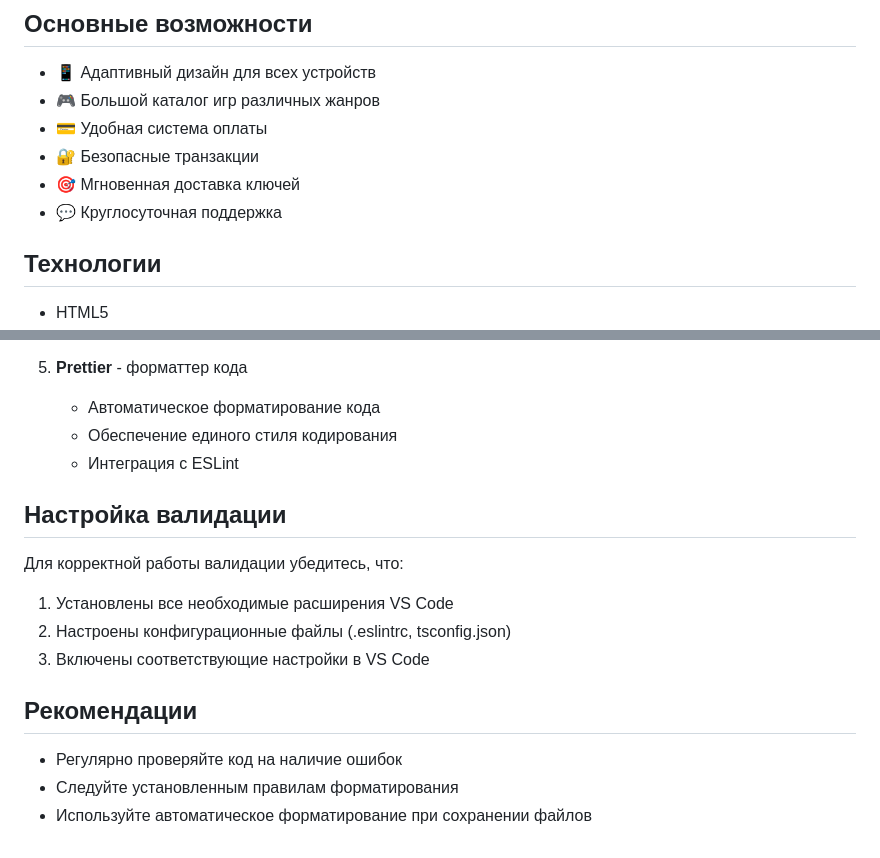
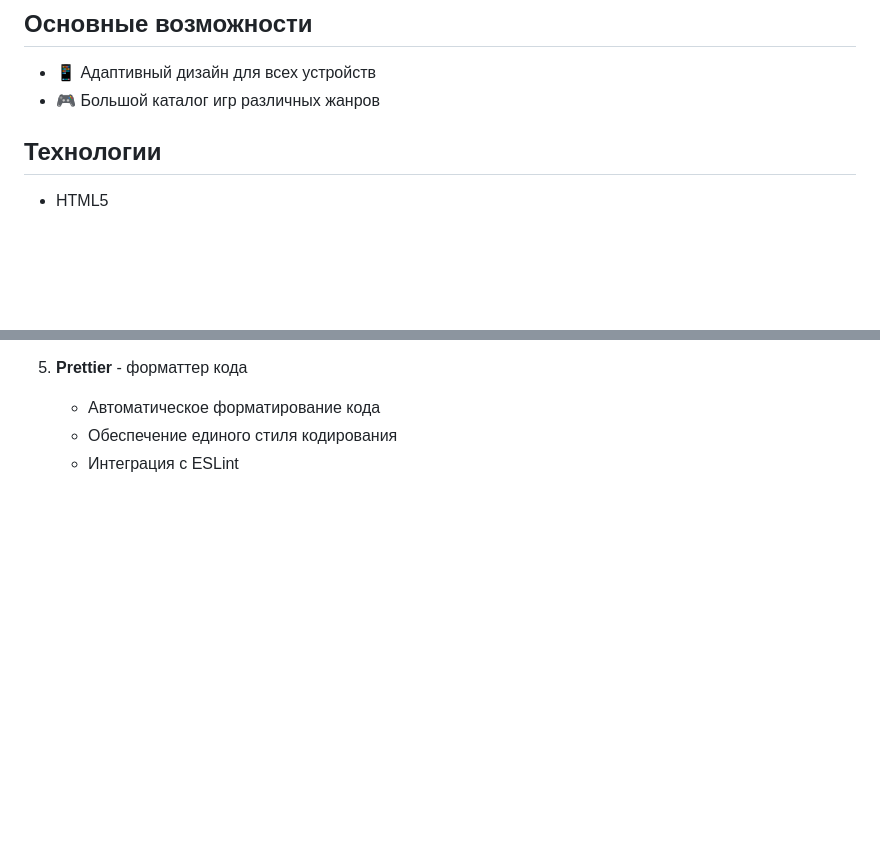
Before and after one commit to Filupps/FIlShop, a Markdown page: README.md, 2 parts joined by grey strips. Drawn GitHub-style; blank space fills up the shorter version.

```diff
--- a/README.md
+++ b/README.md
@@ -6,10 +6,6 @@ FILShop - это современный онлайн-магазин цифров
 
 - 📱 Адаптивный дизайн для всех устройств
 - 🎮 Большой каталог игр различных жанров
-- 💳 Удобная система оплаты
-- 🔐 Безопасные транзакции
-- 🎯 Мгновенная доставка ключей
-- 💬 Круглосуточная поддержка
 
 ## Технологии
 
@@ -99,17 +95,3 @@ git clone https://github.com/your-username/FILShop.git
    - Автоматическое форматирование кода
    - Обеспечение единого стиля кодирования
    - Интеграция с ESLint
-
-## Настройка валидации
-
-Для корректной работы валидации убедитесь, что:
-
-1. Установлены все необходимые расширения VS Code
-2. Настроены конфигурационные файлы (.eslintrc, tsconfig.json)
-3. Включены соответствующие настройки в VS Code
-
-## Рекомендации
-
-- Регулярно проверяйте код на наличие ошибок
-- Следуйте установленным правилам форматирования
-- Используйте автоматическое форматирование при сохранении файлов
```
